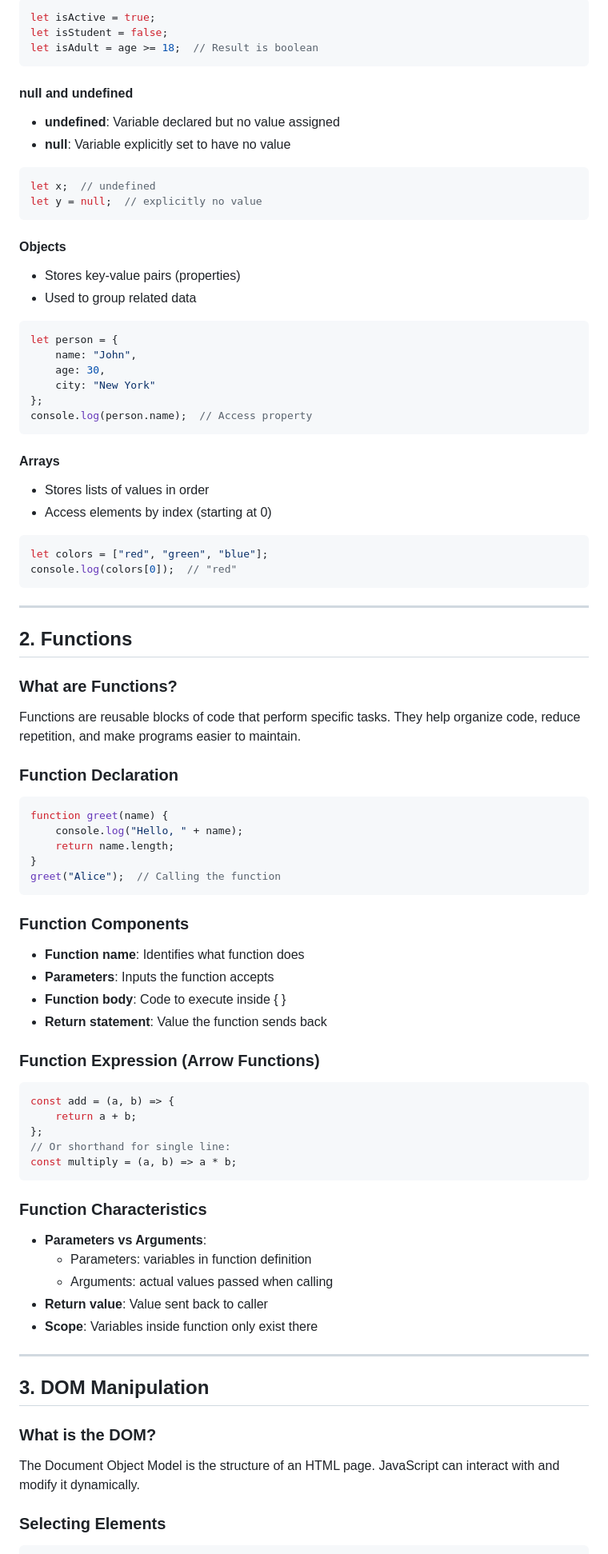
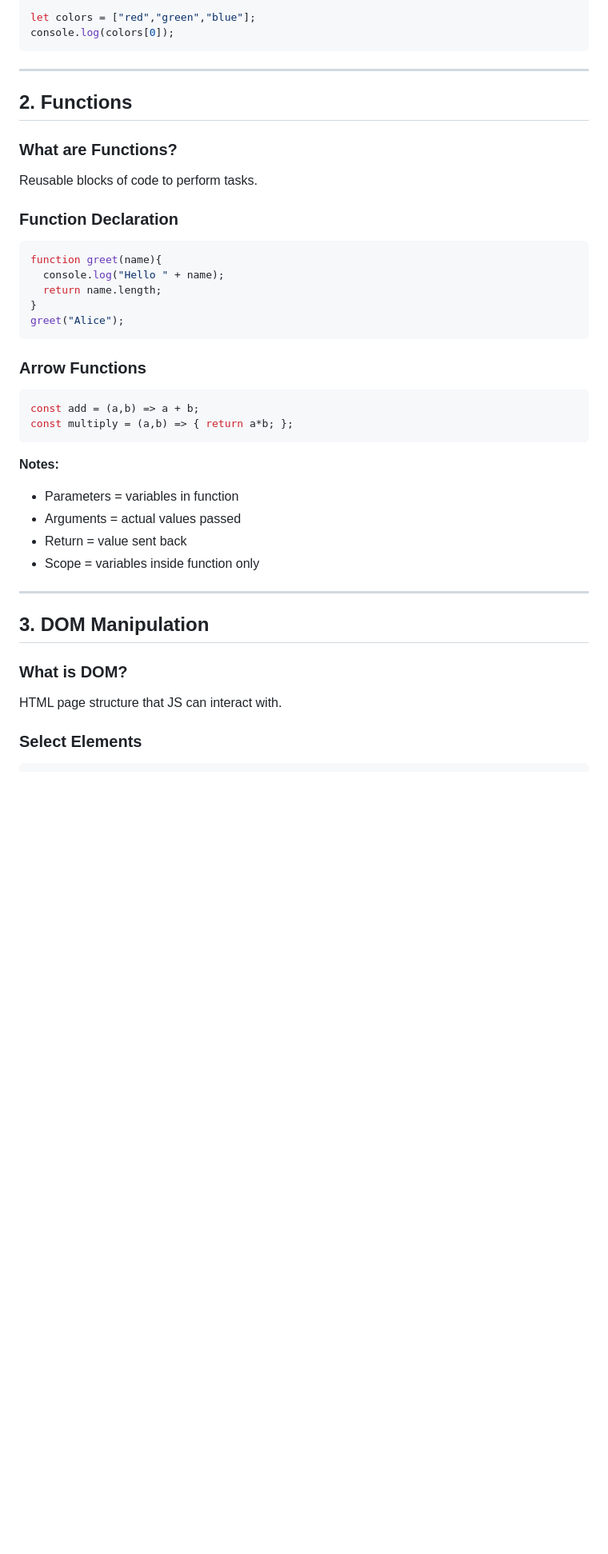
Before and after one commit to Prajwal8674/learn-JS, a Markdown page: notes.md, the part around one of its changes. Shown at 80% size. GitHub-like rendering; blank space fills up the shorter version.

````diff
--- a/notes.md
+++ b/notes.md
@@ -65,35 +47,6 @@ let length = name.length;  // Access string length
 ```javascript
-let isActive = true;
-let isStudent = false;
-let isAdult = age >= 18;  // Result is boolean
-```
-
-#### **null and undefined**
-- **undefined**: Variable declared but no value assigned
-- **null**: Variable explicitly set to have no value
-```javascript
-let x;  // undefined
-let y = null;  // explicitly no value
-```
-
-#### **Objects**
-- Stores key-value pairs (properties)
-- Used to group related data
-```javascript
-let person = {
-    name: "John",
-    age: 30,
-    city: "New York"
-};
-console.log(person.name);  // Access property
-```
-
-#### **Arrays**
-- Stores lists of values in order
-- Access elements by index (starting at 0)
-```javascript
-let colors = ["red", "green", "blue"];
-console.log(colors[0]);  // "red"
+let colors = ["red","green","blue"];
+console.log(colors[0]);
 ```
 
 ---
@@ -101,45 +54,35 @@ console.log(colors[0]);  // "red"
 ## 2. Functions
 
 ### What are Functions?
-Functions are reusable blocks of code that perform specific tasks. They help organize code, reduce repetition, and make programs easier to maintain.
+Reusable blocks of code to perform tasks.
 
 ### Function Declaration
 ```javascript
-function greet(name) {
-    console.log("Hello, " + name);
-    return name.length;
+function greet(name){
+  console.log("Hello " + name);
+  return name.length;
 }
-greet("Alice");  // Calling the function
+greet("Alice");
 ```
 
-### Function Components
-- **Function name**: Identifies what function does
-- **Parameters**: Inputs the function accepts
-- **Function body**: Code to execute inside { }
-- **Return statement**: Value the function sends back
-
-### Function Expression (Arrow Functions)
+### Arrow Functions
 ```javascript
-const add = (a, b) => {
-    return a + b;
-};
-// Or shorthand for single line:
-const multiply = (a, b) => a * b;
+const add = (a,b) => a + b;
+const multiply = (a,b) => { return a*b; };
 ```
 
-### Function Characteristics
-- **Parameters vs Arguments**:
-  - Parameters: variables in function definition
-  - Arguments: actual values passed when calling
-- **Return value**: Value sent back to caller
-- **Scope**: Variables inside function only exist there
+**Notes:**
+- Parameters = variables in function
+- Arguments = actual values passed
+- Return = value sent back
+- Scope = variables inside function only
 
 ---
 
 ## 3. DOM Manipulation
 
-### What is the DOM?
-The Document Object Model is the structure of an HTML page. JavaScript can interact with and modify it dynamically.
+### What is DOM?
+HTML page structure that JS can interact with.
 
-### Selecting Elements
+### Select Elements
 ```javascript
````
Also changed, not shown: other parts of notes.md (+85 -211 lines).
